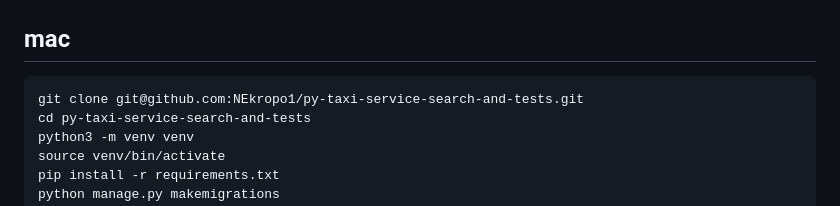
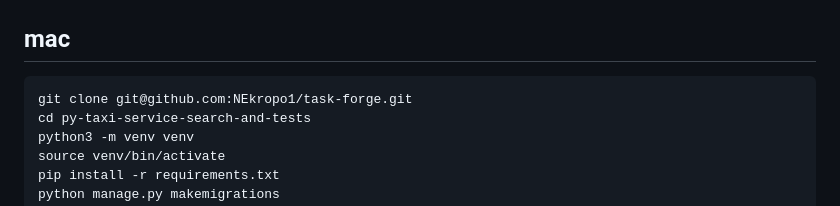
Before and after one commit to NEkropo1/task-forge, a Markdown page: README.md, the part around the change. GitHub-like rendering.

````diff
--- a/README.md
+++ b/README.md
@@ -53,7 +53,7 @@ python manage.py runserver # starts Django server
 
 ## mac
 ```
-git clone git@github.com:NEkropo1/py-taxi-service-search-and-tests.git
+git clone git@github.com:NEkropo1/task-forge.git
 cd py-taxi-service-search-and-tests
 python3 -m venv venv
 source venv/bin/activate
````
